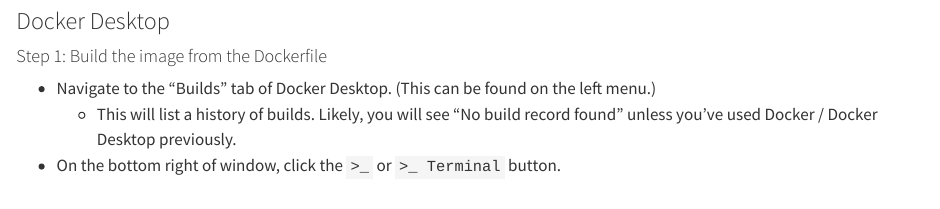
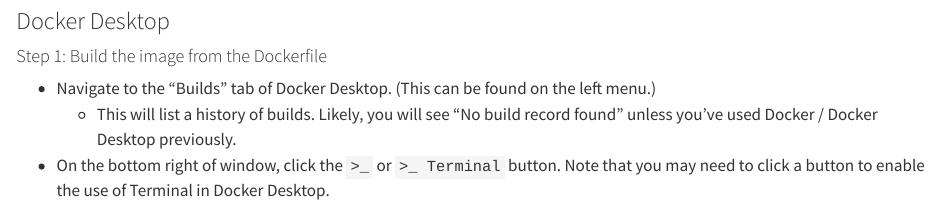
Before and after one commit to opencasestudies/ocs-bio-containers, a Quarto document (_data_visualization.qmd): the page in a window 1100 px wide, from 540 px down. Rendered offline with R 4.5, knitr and Pandoc in place of Quarto, with nearby package versions; some code elsewhere in the file could not run offline; long lines of code are wrapped.

Commit message:
adding note about enable button

````diff
--- a/_data_visualization.qmd
+++ b/_data_visualization.qmd
@@ -80,7 +80,7 @@
 
 * Navigate to the "Builds" tab of Docker Desktop. (This can be found on the left menu.)
     * This will list a history of builds. Likely, you will see "No build record found" unless you've used Docker / Docker Desktop previously.
-* On the bottom right of window, click the `>_` or `>_ Terminal` button.
+* On the bottom right of window, click the `>_` or `>_ Terminal` button. Note that you may need to click a button to enable the use of Terminal in Docker Desktop.
 
 ```{r echo = FALSE, fig.align = 'center', out.width = "100%", fig.alt = "Simplified illustration of Docker Desktop, specifically showing the Builds section which can be accessed using the left side menu. There will likely be no builds listed unless you've used Docker Desktop before. The way to access the terminal is highlighted with an orange circle. In the bottom right of the GUI by clicking the greater than sign and underscore."}
 ottrpal::include_slide("https://docs.google.com/presentation/d/1EFnuBBFlqjod7S1OlOoj_9-29nPO3ZhL6iJ-Pf8xzpg/edit?slide=id.h6fa8b512a04353d0_0_74#slide=id.h6fa8b512a04353d0_0_74")
````
